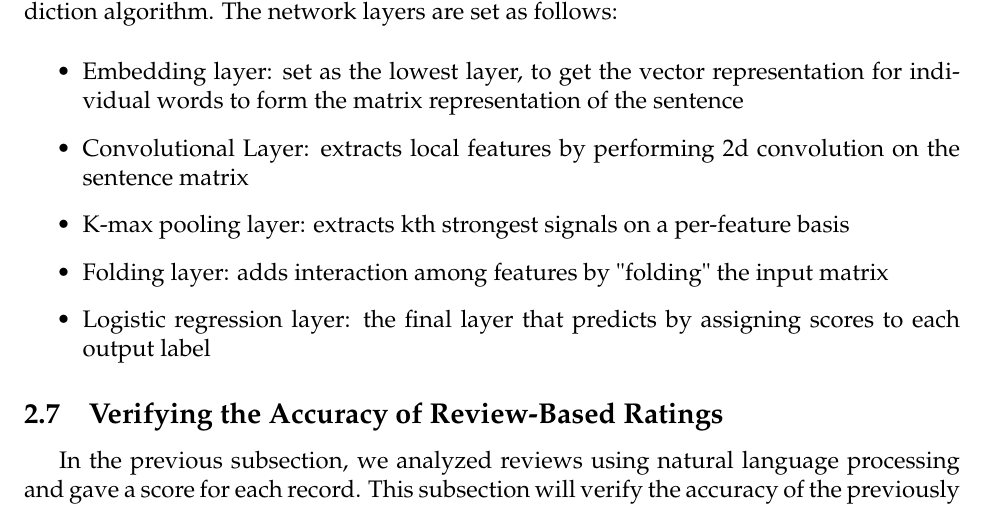
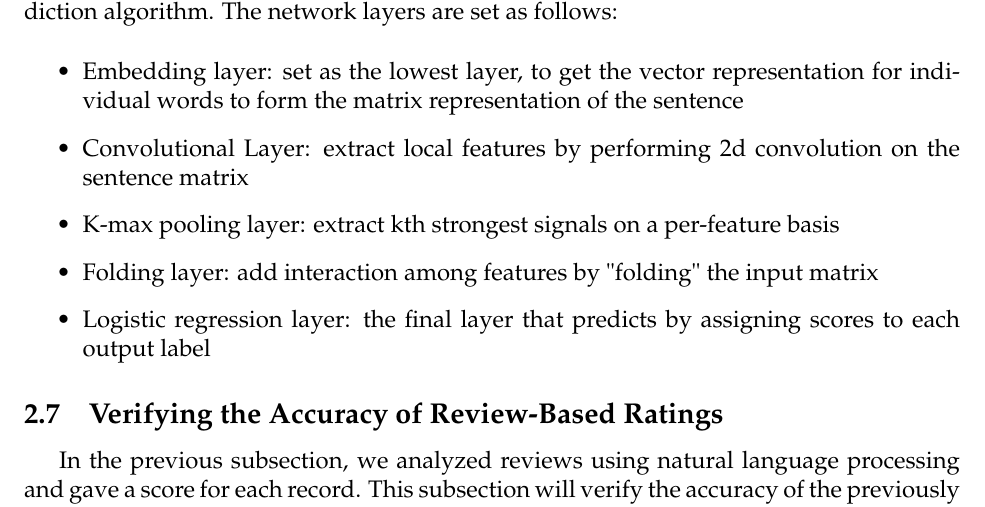
Before and after one commit to Chernyang/MCM-USTC, a LaTeX thesis (MCM_USTC.tex): part of page 14 of 27, cut so that both start at the same text. Compiled offline with pdfLaTeX.

Commit message:
change detial

```diff
--- a/MCM_USTC.tex
+++ b/MCM_USTC.tex
@@ -311,9 +311,9 @@
 	In the algorithm, Dynamic Convolution Neural Network is used as the sentiment prediction algorithm. The network layers are set as follows:
 	\begin{itemize}
 		\item Embedding layer: set as the lowest layer, to get the vector representation for individual words to form the matrix representation of the sentence
-		\item Convolutional Layer: extracts local features by performing 2d convolution on the sentence matrix
-		\item K-max pooling layer: extracts kth strongest signals on a per-feature basis
-		\item Folding layer: adds interaction among features by "folding" the input matrix
+		\item Convolutional Layer: extract local features by performing 2d convolution on the sentence matrix
+		\item K-max pooling layer: extract kth strongest signals on a per-feature basis
+		\item Folding layer: add interaction among features by "folding" the input matrix
 		\item Logistic regression layer: the final layer that predicts by assigning scores to each output label
 	\end{itemize}
 
```
Also changed, not shown: MCM_USTC.tex (2 more changed lines).
